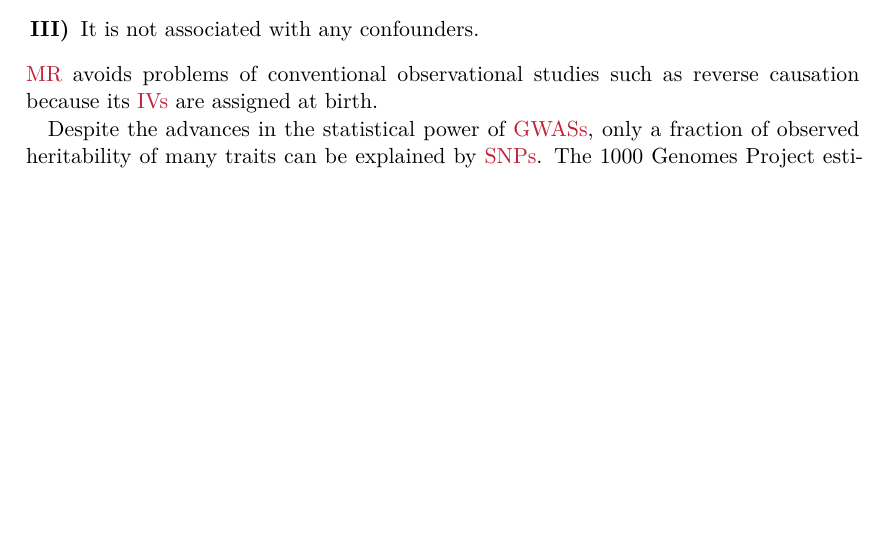
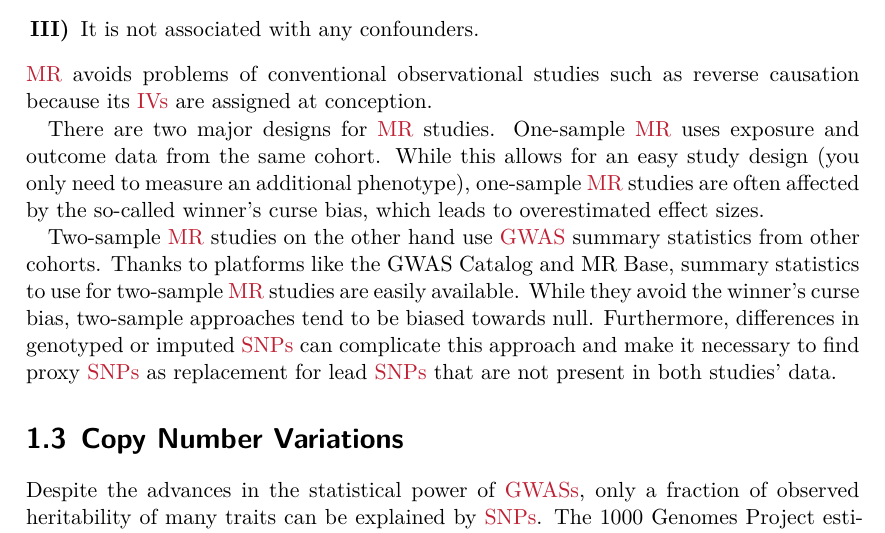
Before and after one commit to Schmytzi/halftime-report, a LaTeX thesis (main.tex): part of page 10 of 37, cut so that both start at the same text, the shorter picture padded with empty space. Compiled offline with XeLaTeX.

Commit message:
Added on/two-sample stuff

```diff
--- a/main.tex
+++ b/main.tex
@@ -229,8 +229,18 @@ In order for a variant to be a valid \gls{iv}, it must meet the following assump
     \item It affects the outcome exclusively through the exposure.
     \item It is not associated with any confounders.
 \end{enumerate}
-\Gls{mr} avoids problems of conventional observational studies such as reverse causation because its \glspl{iv} are assigned at birth.
+\Gls{mr} avoids problems of conventional observational studies such as reverse causation because its \glspl{iv} are assigned at conception.
 
+There are two major designs for \gls{mr} studies.
+One-sample \gls{mr} uses exposure and outcome data from the same cohort.
+While this allows for an easy study design (you only need to measure an additional phenotype), one-sample \gls{mr} studies are often affected by the so-called winner's curse bias, which leads to overestimated effect sizes.
+
+Two-sample \gls{mr} studies on the other hand use \gls{gwas} summary statistics from other cohorts.
+Thanks to platforms like the GWAS Catalog and MR Base, summary statistics to use for two-sample \gls{mr} studies are easily available.
+While they avoid the winner's curse bias, two-sample approaches tend to be biased towards null.
+Furthermore, differences in genotyped or imputed \glspl{snp} can complicate this approach and make it necessary to find proxy \glspl{snp} as replacement for lead \glspl{snp} that are not present in both studies' data.
+
+\section{Copy Number Variations}
 Despite the advances in the statistical power of \glspl{gwas}, only a fraction of observed heritability of many traits can be explained by \glspl{snp}.
 The 1000 Genomes Project estimated in 2015 that 99.9\% of variants present in a typical human genome are \glspl{snp} and \glspl{indel} \cite{Auton2015a}.
 However, they note that another kind of variation, \glspl{sv}, which include \glspl{cnv}, affect more bases overall.
```
Also changed, not shown: main.tex (2 more changed lines).
